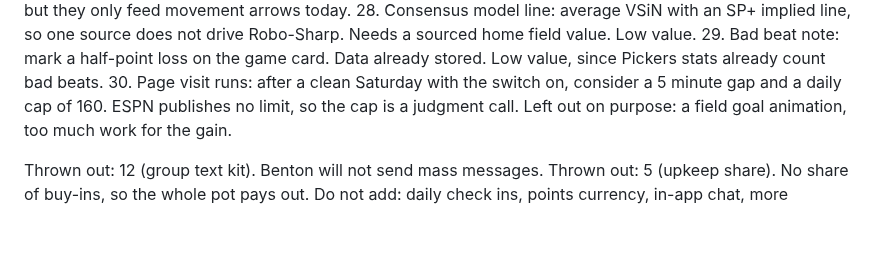
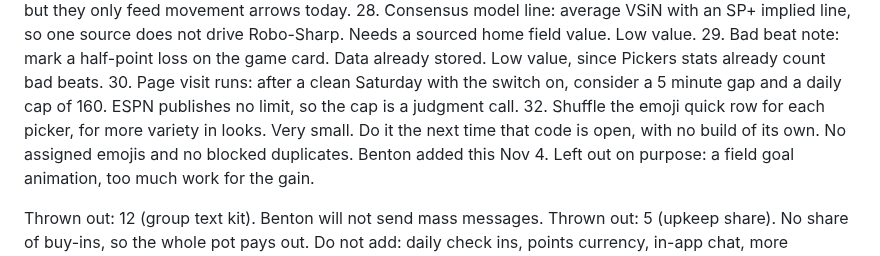
Before and after one commit to bperret/Tators-picks, a Markdown page: CLAUDE.md, the part around the change. Rendered like a GitHub page; blank space fills up the shorter version.

Commit message:
Tracker: add the shuffled emoji quick row
Co-Authored-By: Claude Opus 5.5 <noreply@anthropic.com>
Claude-Session: https://claude.ai/code/session_01G9K23Cx3nvUAEMwBzNHtbs

```diff
--- a/CLAUDE.md
+++ b/CLAUDE.md
@@ -153,6 +153,7 @@ Ideas to shape later, not approved:
 28. Consensus model line: average VSiN with an SP+ implied line, so one source does not drive Robo-Sharp. Needs a sourced home field value. Low value.
 29. Bad beat note: mark a half-point loss on the game card. Data already stored. Low value, since Pickers stats already count bad beats.
 30. Page visit runs: after a clean Saturday with the switch on, consider a 5 minute gap and a daily cap of 160. ESPN publishes no limit, so the cap is a judgment call.
+32. Shuffle the emoji quick row for each picker, for more variety in looks. Very small. Do it the next time that code is open, with no build of its own. No assigned emojis and no blocked duplicates. Benton added this Nov 4.
 Left out on purpose: a field goal animation, too much work for the gain.
 
 Thrown out: 12 (group text kit). Benton will not send mass messages.
```
